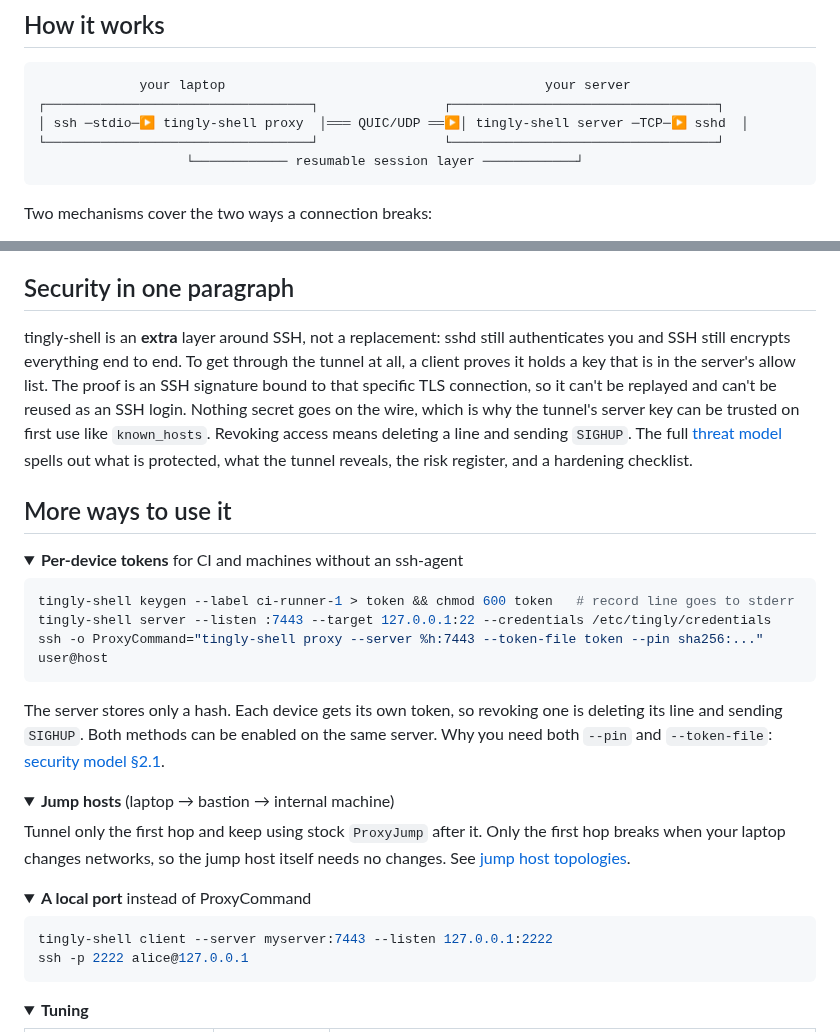
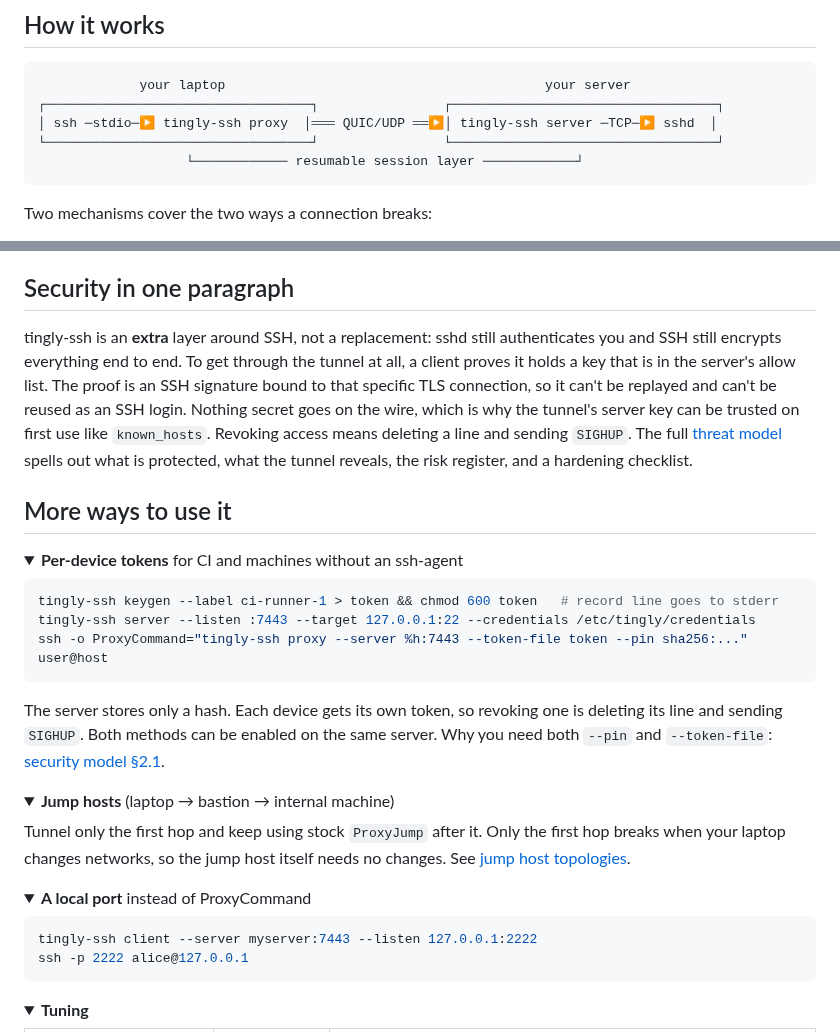
Before and after one commit to 0x0079/tingly-ssh, a Markdown page: README.md, 2 parts joined by grey strips. Rendered like a GitHub page; folded sections open.

````diff
--- a/README.md
+++ b/README.md
@@ -132,7 +132,7 @@ The full walkthrough, including teams, SSH CAs, hardware keys and a troubleshoot
 ```
              your laptop                                         your server
 ┌──────────────────────────────────┐                ┌──────────────────────────────────┐
-│ ssh ─stdio─▶ tingly-shell proxy  │═══ QUIC/UDP ══▶│ tingly-shell server ─TCP─▶ sshd  │
+│ ssh ─stdio─▶ tingly-ssh proxy  │═══ QUIC/UDP ══▶│ tingly-ssh server ─TCP─▶ sshd  │
 └──────────────────────────────────┘                └──────────────────────────────────┘
                    └──────────── resumable session layer ────────────┘
 ```
@@ -148,7 +148,7 @@ Details: [architecture](docs/01-architecture.md), [resumption semantics](docs/03
 
 ## Security in one paragraph
 
-tingly-shell is an **extra** layer around SSH, not a replacement: sshd still authenticates you and SSH still
+tingly-ssh is an **extra** layer around SSH, not a replacement: sshd still authenticates you and SSH still
 encrypts everything end to end. To get through the tunnel at all, a client proves it holds a key that is in
 the server's allow list. The proof is an SSH signature bound to that specific TLS connection, so it can't be
 replayed and can't be reused as an SSH login. Nothing secret goes on the wire, which is why the tunnel's server
@@ -162,9 +162,9 @@ the risk register, and a hardening checklist.
 <summary><b>Per-device tokens</b> for CI and machines without an ssh-agent</summary>
 
 ```bash
-tingly-shell keygen --label ci-runner-1 > token && chmod 600 token   # record line goes to stderr
-tingly-shell server --listen :7443 --target 127.0.0.1:22 --credentials /etc/tingly/credentials
-ssh -o ProxyCommand="tingly-shell proxy --server %h:7443 --token-file token --pin sha256:..." user@host
+tingly-ssh keygen --label ci-runner-1 > token && chmod 600 token   # record line goes to stderr
+tingly-ssh server --listen :7443 --target 127.0.0.1:22 --credentials /etc/tingly/credentials
+ssh -o ProxyCommand="tingly-ssh proxy --server %h:7443 --token-file token --pin sha256:..." user@host
 ```
 
 The server stores only a hash. Each device gets its own token, so revoking one is deleting its line and sending `SIGHUP`.
@@ -182,7 +182,7 @@ laptop changes networks, so the jump host itself needs no changes. See [jump hos
 <summary><b>A local port</b> instead of ProxyCommand</summary>
 
 ```bash
-tingly-shell client --server myserver:7443 --listen 127.0.0.1:2222
+tingly-ssh client --server myserver:7443 --listen 127.0.0.1:2222
 ssh -p 2222 alice@127.0.0.1
 ```
 </details>
````
Also changed, not shown: other parts of README.md (+16 -16 lines), README.zh-CN.md (+22 -22 lines), docs/assets/demo.gif, 13 other files.
